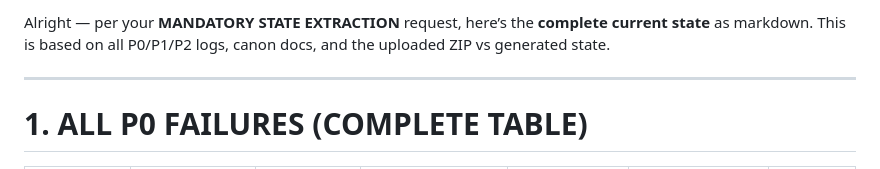
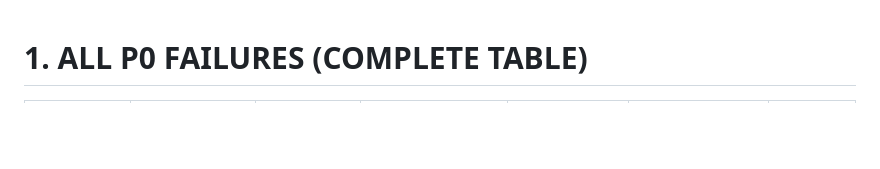
Before and after one commit to patrick1981/2.0-paper-docs-scraps, a Markdown page: workups/08-12-2025-workup.md, the part around the change. GitHub-like rendering; blank space fills up the shorter version.

```diff
--- a/workups/08-12-2025-workup.md
+++ b/workups/08-12-2025-workup.md
@@ -1,8 +1,3 @@
-Alright — per your **MANDATORY STATE EXTRACTION** request, here’s the **complete current state** as markdown.
-This is based on all P0/P1/P2 logs, canon docs, and the uploaded ZIP vs generated state.
-
----
-
 # 1. ALL P0 FAILURES (COMPLETE TABLE)
 
 | Date/Time (UTC)   | Failure Point                | What Happened                    | Root Cause                                 | Corrective Action                                                 | Evidence Snippet                          | Status                          |
```
